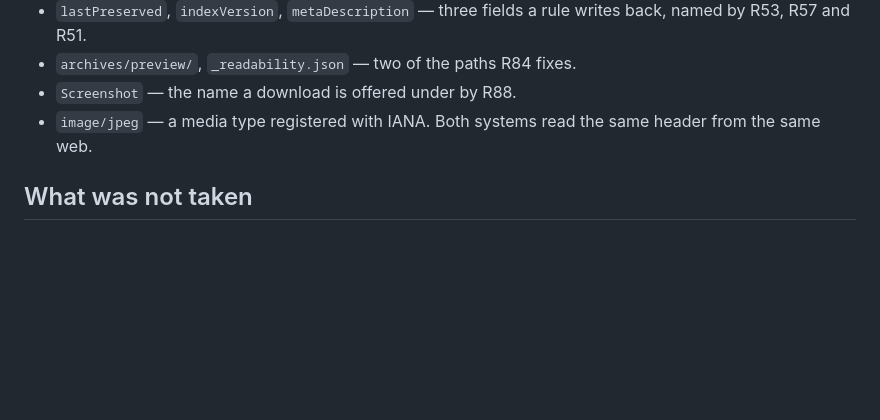
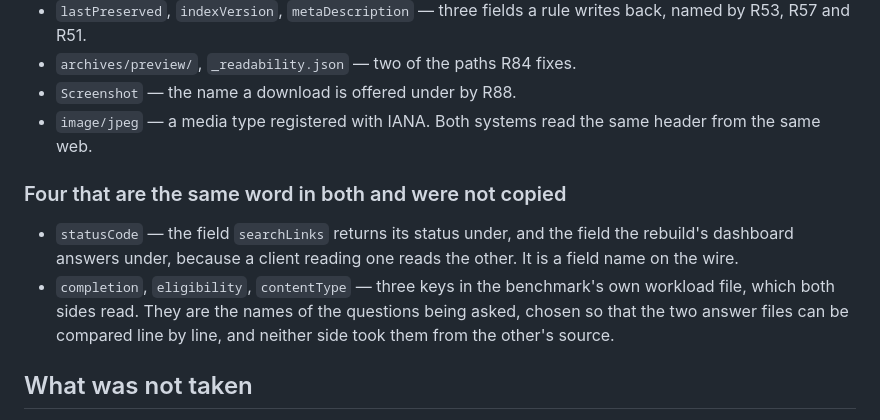
Before and after one commit to TylerJewell/linkwarden-akka, a Markdown page: ACKNOWLEDGEMENTS.md, the part around the change. Rendered like a GitHub page; blank space fills up the shorter version.

```diff
--- a/ACKNOWLEDGEMENTS.md
+++ b/ACKNOWLEDGEMENTS.md
@@ -508,6 +508,16 @@ sentence each was given then still holds.
 - `image/jpeg` — a media type registered with IANA. Both systems read the same header from the
   same web.
 
+### Four that are the same word in both and were not copied
+
+- `statusCode` — the field `searchLinks` returns its status under, and the field the rebuild's
+  dashboard answers under, because a client reading one reads the other. It is a field name on
+  the wire.
+- `completion`, `eligibility`, `contentType` — three keys in the benchmark's own workload file,
+  which both sides read. They are the names of the questions being asked, chosen so that the
+  two answer files can be compared line by line, and neither side took them from the other's
+  source.
+
 ## What was not taken
 
 - No file under `src/` came from linkwarden.
```
Also changed, not shown: README.md (+3 -3 lines).
